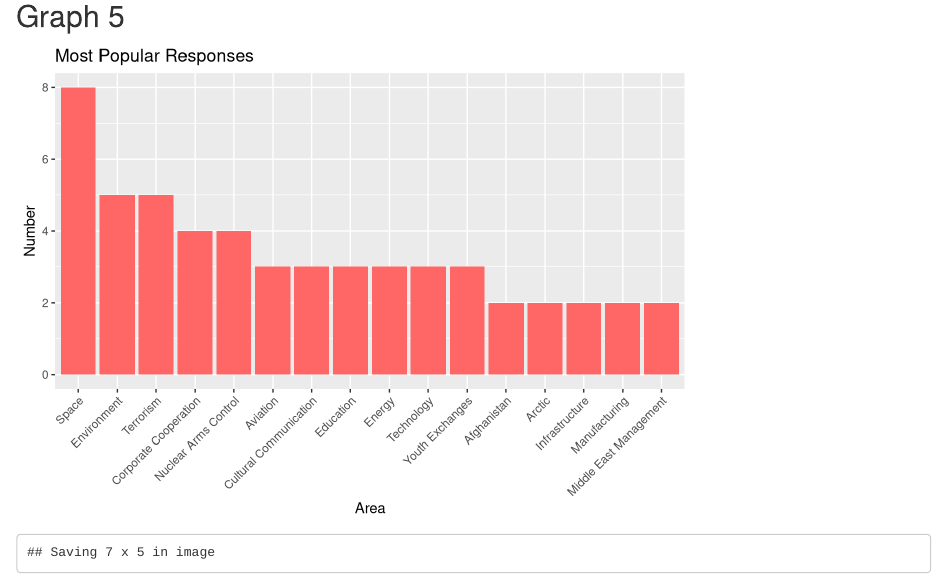
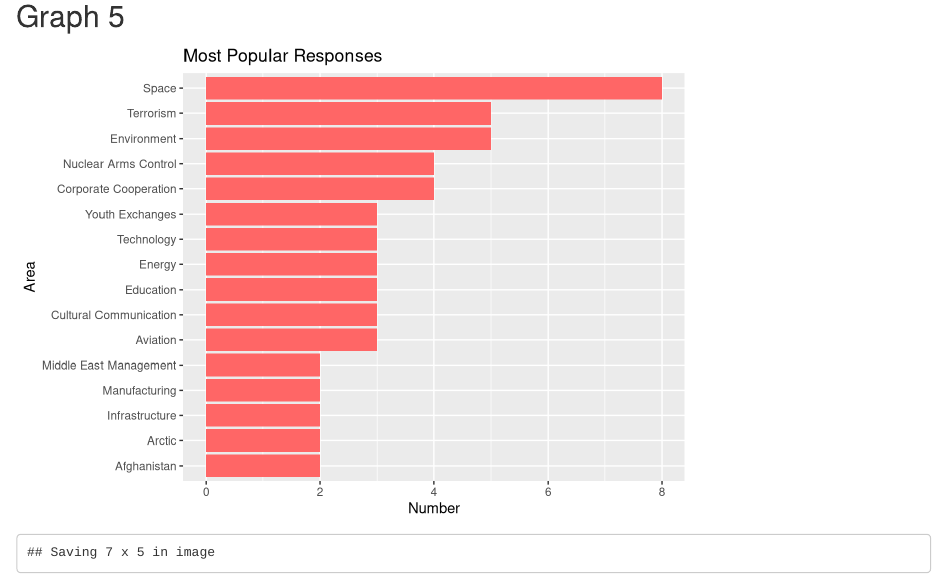
Before and after one commit to dfshapir/thesis_prep, an R Markdown document (thesis_prep.Rmd): the page in a window 1100 px wide, from 3050 px down. Rendered offline with R 4.5, knitr and Pandoc, with nearby package versions; some code elsewhere in the file could not run offline.

Commit message:
Column graph turned to bars

````diff
--- a/thesis_prep.Rmd
+++ b/thesis_prep.Rmd
@@ -140,11 +140,11 @@ ggsave("gg.png", width = 12, height = 5)
 ```{r graph_5}
 A <- read_excel("raw-data/Fields.xlsx")
 
-ggplot(A, aes(x = reorder(Category, -Number), y = Number)) +
+ggplot(A, aes(x = reorder(Category, Number), y = Number)) +
          geom_col(fill = "#FF6666") +
   xlab("Area") +
-  theme(axis.text.x = element_text(angle = 45, hjust = 1)) +
-  labs(title = "Most Popular Responses")
+  labs(title = "Most Popular Responses") +
+  coord_flip()
 
 ggsave("Fields.png")
 
````
Also changed, not shown: thesis_prep.html.
